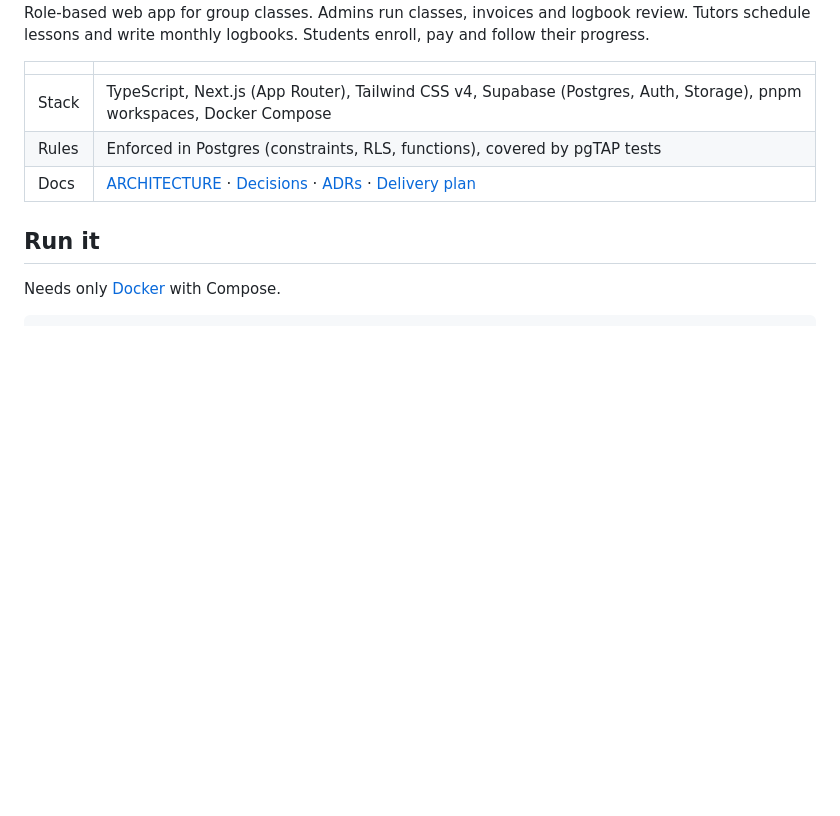
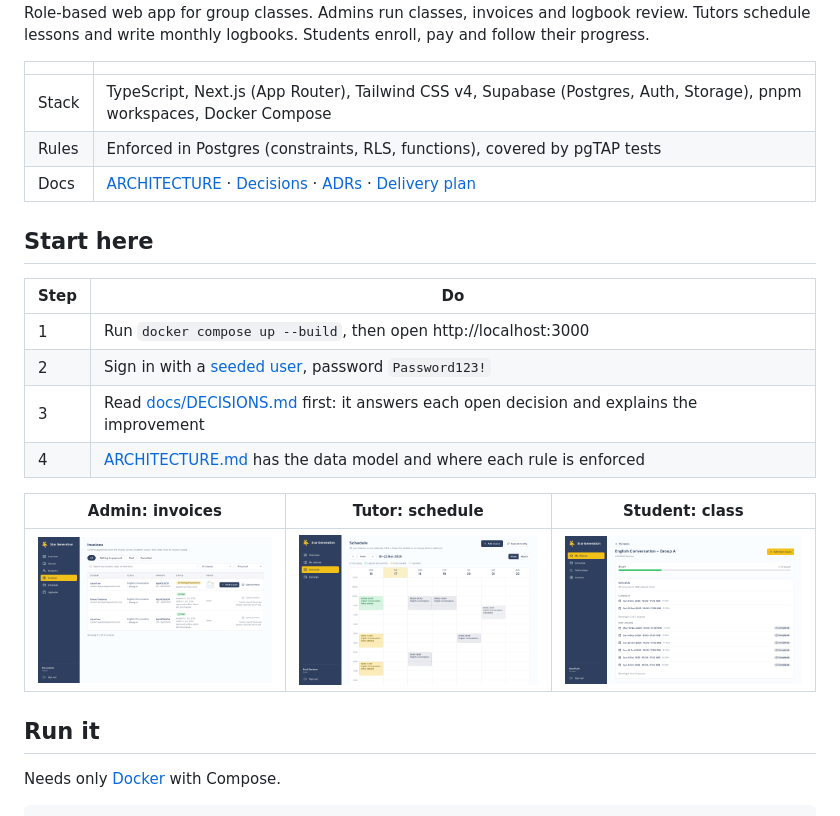
Before and after one commit to sidipraptama/star-generation, a Markdown page: README.md, the part around the change. Drawn GitHub-style; pictures changed too: docs/images/admin-invoices.png (added), docs/images/student-class.png (added), docs/images/tutor-schedule.png (added); blank space fills up the shorter version.

Commit message:
docs: one-page architecture with a clean data model diagram, screenshots, start-here and limitations
Replaces the Mermaid diagram with an orthogonal SVG.

```diff
--- a/README.md
+++ b/README.md
@@ -7,6 +7,19 @@ Role-based web app for group classes. Admins run classes, invoices and logbook r
 | Stack | TypeScript, Next.js (App Router), Tailwind CSS v4, Supabase (Postgres, Auth, Storage), pnpm workspaces, Docker Compose |
 | Rules | Enforced in Postgres (constraints, RLS, functions), covered by pgTAP tests                                             |
 | Docs  | [ARCHITECTURE](ARCHITECTURE.md) · [Decisions](docs/DECISIONS.md) · [ADRs](docs/adr) · [Delivery plan](docs/plan.md)    |
+
+## Start here
+
+| Step | Do                                                                                                            |
+| ---- | ------------------------------------------------------------------------------------------------------------- |
+| 1    | Run `docker compose up --build`, then open http://localhost:3000                                              |
+| 2    | Sign in with a [seeded user](#seeded-logins), password `Password123!`                                         |
+| 3    | Read [docs/DECISIONS.md](docs/DECISIONS.md) first: it answers each open decision and explains the improvement |
+| 4    | [ARCHITECTURE.md](ARCHITECTURE.md) has the data model and where each rule is enforced                         |
+
+|                                   Admin: invoices                                   |                                   Tutor: schedule                                   |                                  Student: class                                  |
+| :---------------------------------------------------------------------------------: | :---------------------------------------------------------------------------------: | :------------------------------------------------------------------------------: |
+| [![Admin invoices](docs/images/admin-invoices.png)](docs/images/admin-invoices.png) | [![Tutor schedule](docs/images/tutor-schedule.png)](docs/images/tutor-schedule.png) | [![Student class](docs/images/student-class.png)](docs/images/student-class.png) |
 
 ## Run it
 
```
Also changed, not shown: ARCHITECTURE.md (+24 -53 lines), docs/DECISIONS.md (+12 -0 lines), 1 other file.
